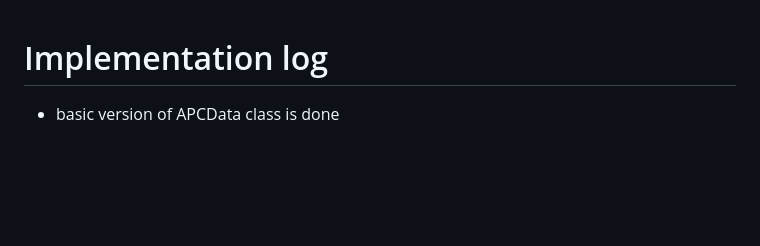
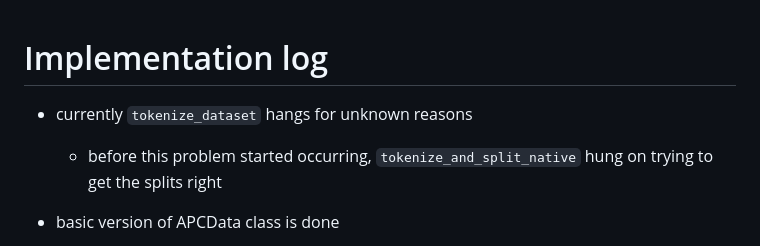
Before and after one commit to gfkpth/bert-apc-trainer, a Markdown page: notes/devnotes.md, the part around the change. Rendered like a GitHub page; blank space fills up the shorter version.

Commit message:
adding quick note on current main problem in devnotes.md

```diff
--- a/notes/devnotes.md
+++ b/notes/devnotes.md
@@ -1,4 +1,7 @@
 # Implementation log
+
+- currently `tokenize_dataset` hangs for unknown reasons
+  - before this problem started occurring, `tokenize_and_split_native` hung on trying to get the splits right
 
 - basic version of APCData class is done
   - modified to work with datasets
```
